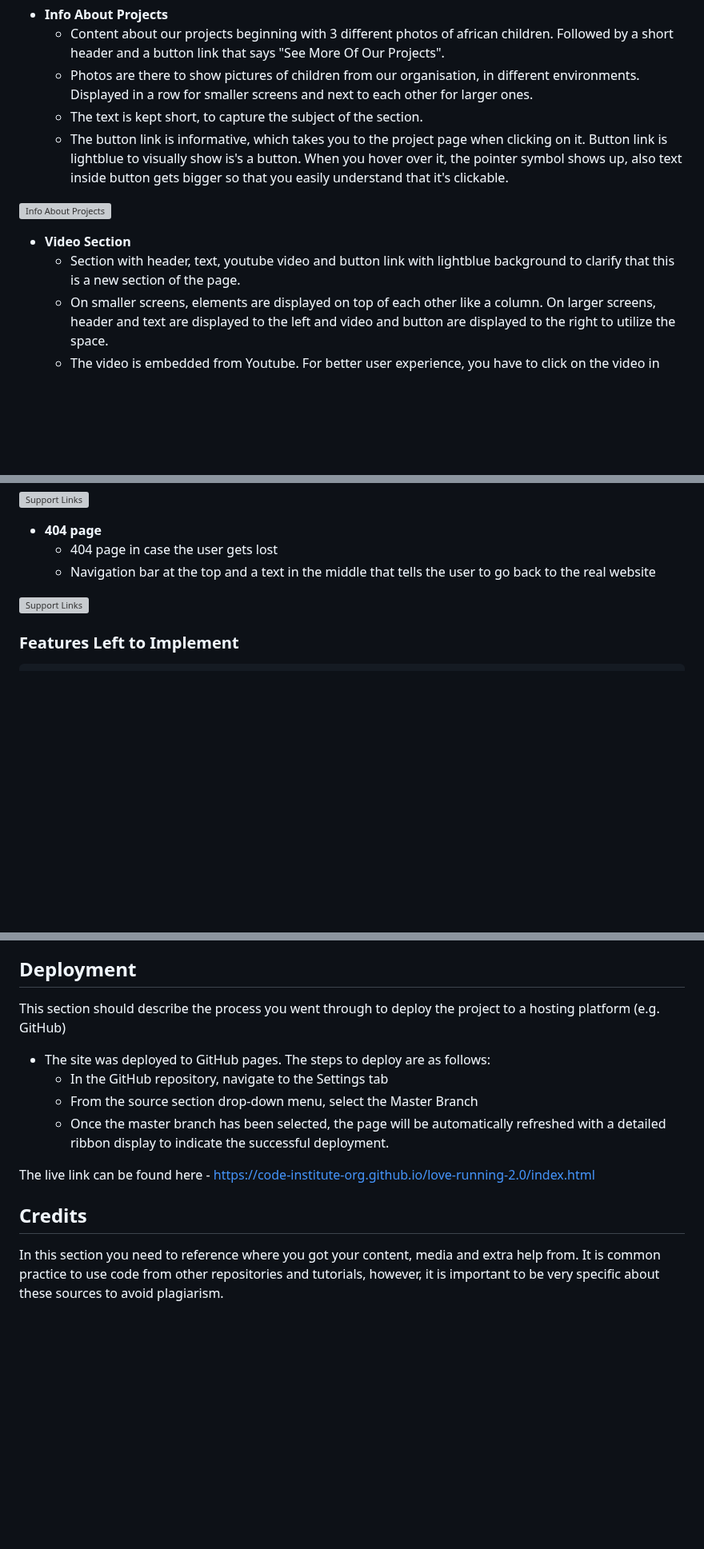
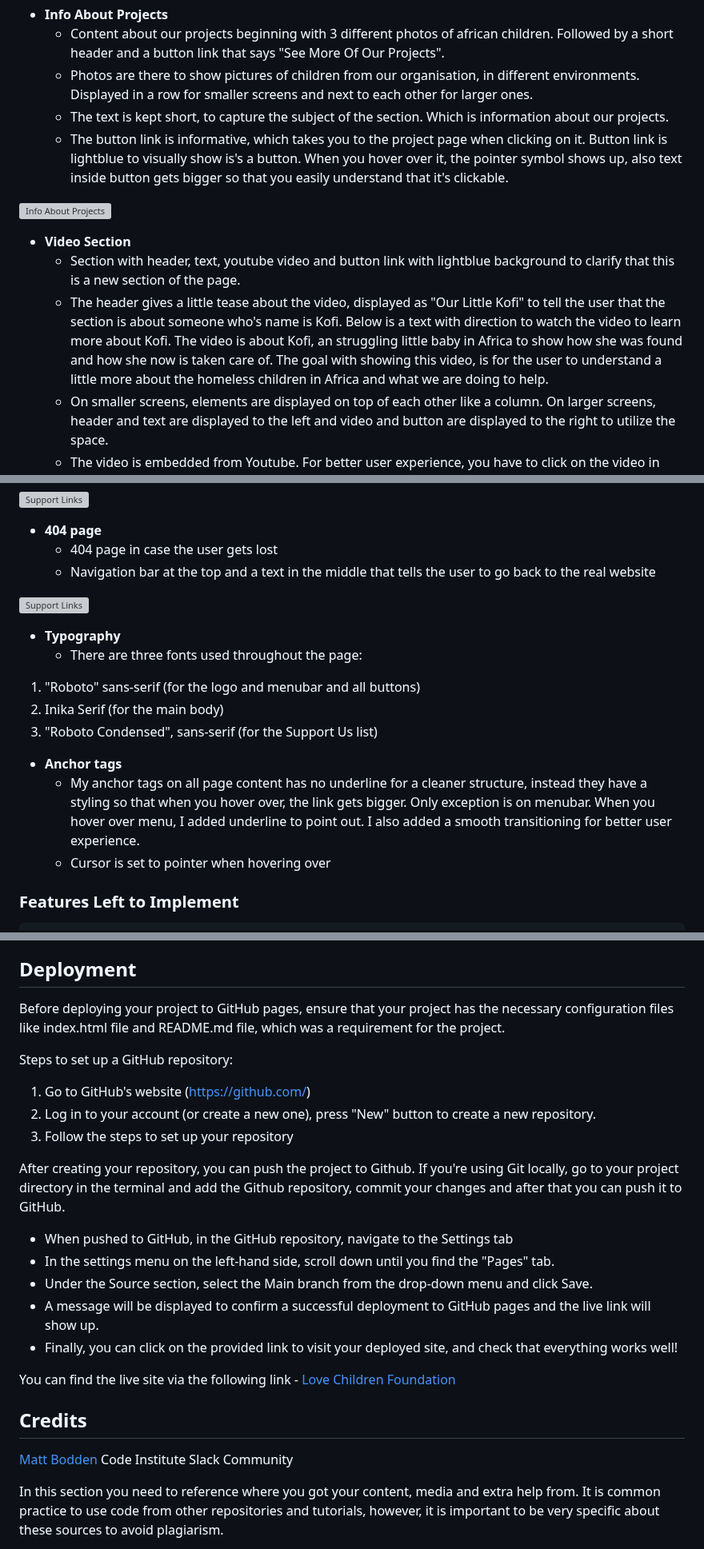
Before and after one commit to Alisha98A/Love-Children-Foundation, a Markdown page: README.md, 3 parts joined by grey strips. Shown at 80% size. Drawn GitHub-style; blank space fills up the shorter version; grey boxes are pictures that could not be loaded.

```diff
--- a/README.md
+++ b/README.md
@@ -38,13 +38,14 @@ Directly under navigation bar menu, we have a big picture of some happy African
 - **Info About Projects**
   - Content about our projects beginning with 3 different photos of african children. Followed by a short header and a button link that says "See More Of Our Projects".
   - Photos are there to show pictures of children from our organisation, in different environments. Displayed in a row for smaller screens and next to each other for larger ones.
-  - The text is kept short, to capture the subject of the section.
+  - The text is kept short, to capture the subject of the section. Which is information about our projects.
   - The button link is informative, which takes you to the project page when clicking on it. Button link is lightblue to visually show is's a button. When you hover over it, the pointer symbol shows up, also text inside button gets bigger so that you easily understand that it's clickable.
 
 ![Info About Projects](https://github.com/Alisha98A/Love-Children-Foundation/blob/main/documentation/love_children_foundation_info_about_projects.png?raw=true)
 
 - **Video Section**
   - Section with header, text, youtube video and button link with lightblue background to clarify that this is a new section of the page.
+  - The header gives a little tease about the video, displayed as "Our Little Kofi" to tell the user that the section is about someone who's name is Kofi. Below is a text with direction to watch the video to learn more about Kofi. The video is about Kofi, an struggling little baby in Africa to show how she was found and how she now is taken care of. The goal with showing this video, is for the user to understand a little more about the homeless children in Africa and what we are doing to help.
   - On smaller screens, elements are displayed on top of each other like a column. On larger screens, header and text are displayed to the left and video and button are displayed to the right to utilize the space.
   - The video is embedded from Youtube. For better user experience, you have to click on the video in order for it to play, same goes for the sound. You can either choose to watch the video on the page (there is a Fullscreen button if you want to watch fullscreen to the right of the video) or click on the Youtube button (to the left of the fullscreen Button) in the video to see it on Youtube.
   - Youtube Video is responsive with 16/9 Aspect Ratio, meaning it has a width of 16 units and height of 9 units through all screen sizes.
@@ -118,6 +119,16 @@ Directly under navigation bar menu, we have a big picture of some happy African
 
 ![Support Links ](https://github.com/Alisha98A/Love-Children-Foundation/blob/main/documentation/love_children_foundation_404.ong.png?raw=true)
 
+- **Typography**
+  - There are three fonts used throughout the page:
+ 1. "Roboto" sans-serif (for the logo and menubar and all buttons)
+ 2. Inika Serif (for the main body)
+ 3. "Roboto Condensed", sans-serif (for the Support Us list)
+
+- **Anchor tags**
+  - My anchor tags on all page content has no underline for a cleaner structure, instead they have a styling so that when you hover over, the link gets bigger. Only exception is on menubar. When you hover over menu, I added underline to point out. I also added a smooth transitioning for better user experience.
+  - Cursor is set to pointer when hovering over
+
 ### Features Left to Implement
 
     -  What I wanted to add since beginning was a map in the footer to show the location to the (made up) orphanage. But since it would require JavaScript, which I will not be graded on. I decided to let that idea go for now.
@@ -132,16 +145,32 @@ You will need to mention unfixed bugs and why they were not fixed. This section
 
 ## Deployment
 
-This section should describe the process you went through to deploy the project to a hosting platform (e.g. GitHub)
+Before deploying your project to GitHub pages, ensure that your project has the necessary configuration files like index.html file and README.md file, which was a requirement for the project.
 
-- The site was deployed to GitHub pages. The steps to deploy are as follows:
-  - In the GitHub repository, navigate to the Settings tab
-  - From the source section drop-down menu, select the Master Branch
-  - Once the master branch has been selected, the page will be automatically refreshed with a detailed ribbon display to indicate the successful deployment.
+Steps to set up a GitHub repository:
+1. Go to GitHub's website (https://github.com/)
+2. Log in to your account (or create a new one), press "New" button to create a new repository.
+3. Follow the steps to set up your repository
 
-The live link can be found here - https://code-institute-org.github.io/love-running-2.0/index.html
+After creating your repository, you can push the project to Github. If you're using Git locally, go to your project directory in the terminal and add the Github repository, commit your changes and after that you can push it to GitHub.
+
+  - When pushed to GitHub, in the GitHub repository, navigate to the Settings tab
+  - In the settings menu on the left-hand side, scroll down until you find the "Pages" tab.
+  - Under the Source section, select the Main branch from the drop-down menu and click Save.
+  - A message will be displayed to confirm a successful deployment to GitHub pages and the live link will show up.
+  - Finally, you can click on the provided link to visit your deployed site, and check that everything works well!
+
+You can find the live site via the following link  - [Love Children Foundation](https://alisha98a.github.io/Love-Children-Foundation/)
+
+
+
+
+
 
 ## Credits
+[Matt Bodden](https://github.com/MattBCoding)
+Code Institute Slack Community
+
 
 In this section you need to reference where you got your content, media and extra help from. It is common practice to use code from other repositories and tutorials, however, it is important to be very specific about these sources to avoid plagiarism.
 
```
Also changed, not shown: other parts of README.md (+5 -3 lines).
